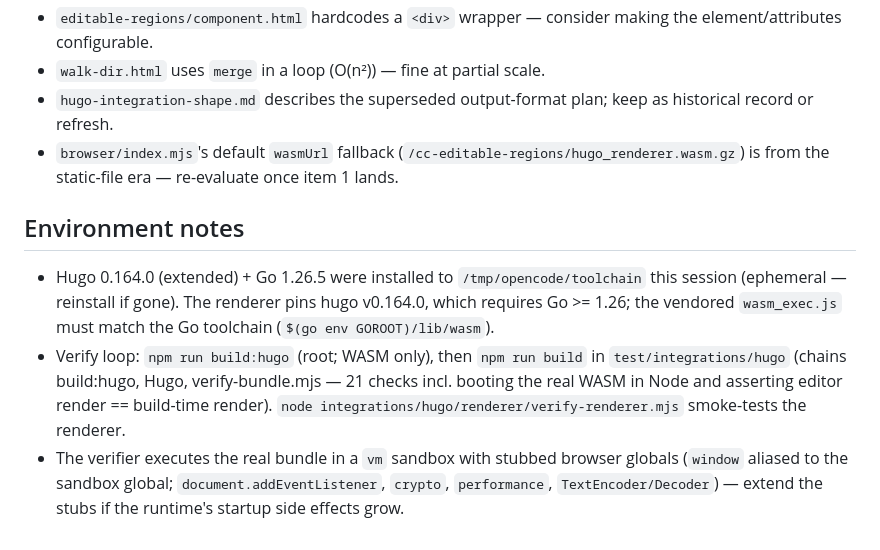
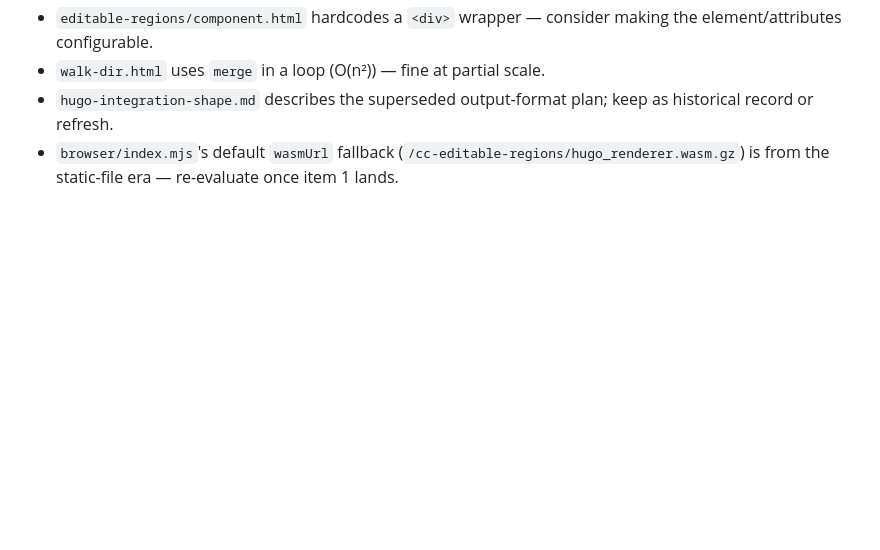
Before and after one commit to CloudCannon/editable-regions, a Markdown page: hugo-integration-handoff.md, the part around the change. Rendered like a GitHub page; blank space fills up the shorter version.

Commit message:
Drop obsolete environment notes from Hugo handoff

```diff
--- a/hugo-integration-handoff.md
+++ b/hugo-integration-handoff.md
@@ -274,19 +274,3 @@ hurts: wasmexport reactor model (Go 1.24+) + vendored
 - `browser/index.mjs`'s default `wasmUrl` fallback
   (`/cc-editable-regions/hugo_renderer.wasm.gz`) is from the static-file era
   — re-evaluate once item 1 lands.
-
-## Environment notes
-
-- Hugo 0.164.0 (extended) + Go 1.26.5 were installed to
-  `/tmp/opencode/toolchain` this session (ephemeral — reinstall if gone).
-  The renderer pins hugo v0.164.0, which requires Go >= 1.26; the vendored
-  `wasm_exec.js` must match the Go toolchain (`$(go env GOROOT)/lib/wasm`).
-- Verify loop: `npm run build:hugo` (root; WASM only), then
-  `npm run build` in `test/integrations/hugo` (chains build:hugo, Hugo,
-  verify-bundle.mjs — 21 checks incl. booting the real WASM in Node and
-  asserting editor render == build-time render). `node
-  integrations/hugo/renderer/verify-renderer.mjs` smoke-tests the renderer.
-- The verifier executes the real bundle in a `vm` sandbox with stubbed
-  browser globals (`window` aliased to the sandbox global; `document.addEventListener`,
-  `crypto`, `performance`, `TextEncoder/Decoder`) — extend the stubs if the
-  runtime's startup side effects grow.
```
